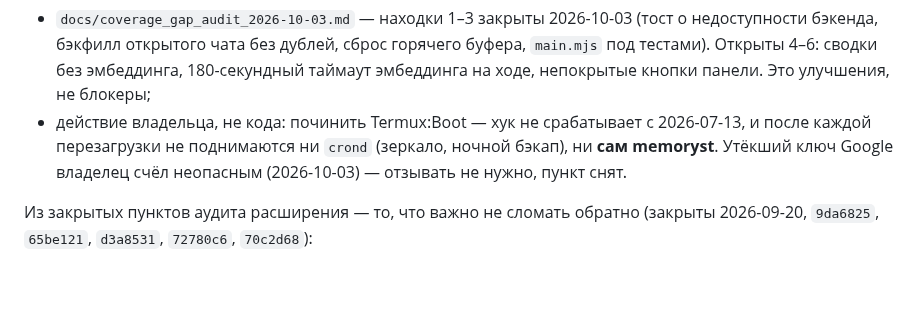
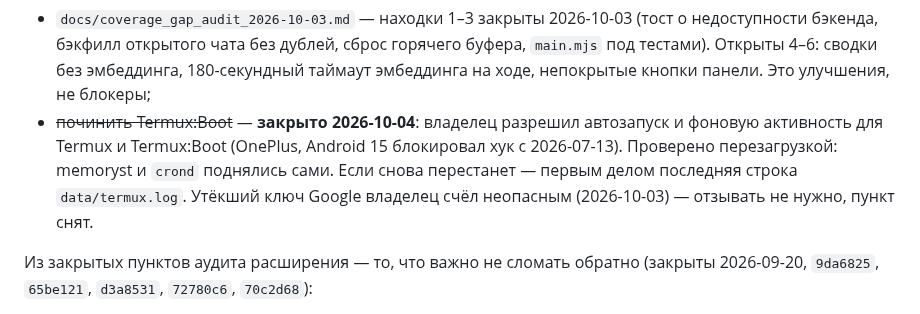
Before and after one commit to qrewq5003-oss/memoryst, a Markdown page: CLAUDE.md, the part around the change. Rendered like a GitHub page; blank space fills up the shorter version.

```diff
--- a/CLAUDE.md
+++ b/CLAUDE.md
@@ -62,10 +62,11 @@ FastAPI + SQLite, локальное хранилище, извлечение ч
   недоступности бэкенда, бэкфилл открытого чата без дублей, сброс горячего буфера,
   `main.mjs` под тестами). Открыты 4–6: сводки без эмбеддинга, 180-секундный таймаут
   эмбеддинга на ходе, непокрытые кнопки панели. Это улучшения, не блокеры;
-- действие владельца, не кода: починить Termux:Boot —
-  хук не срабатывает с 2026-07-13, и после каждой перезагрузки не поднимаются ни
-  `crond` (зеркало, ночной бэкап), ни **сам memoryst**. Утёкший ключ Google владелец
-  счёл неопасным (2026-10-03) — отзывать не нужно, пункт снят.
+- ~~починить Termux:Boot~~ — **закрыто 2026-10-04**: владелец разрешил автозапуск и
+  фоновую активность для Termux и Termux:Boot (OnePlus, Android 15 блокировал хук с
+  2026-07-13). Проверено перезагрузкой: memoryst и `crond` поднялись сами. Если снова
+  перестанет — первым делом последняя строка `data/termux.log`. Утёкший ключ Google
+  владелец счёл неопасным (2026-10-03) — отзывать не нужно, пункт снят.
 
 Из закрытых пунктов аудита расширения — то, что важно не сломать обратно
 (закрыты 2026-09-20, `9da6825`, `65be121`, `d3a8531`, `72780c6`, `70c2d68`):
```
Also changed, not shown: docs/coverage_gap_audit_2026-10-03.md (+3 -1 lines), docs/roadmap_2026-09-21.md (+3 -0 lines).
